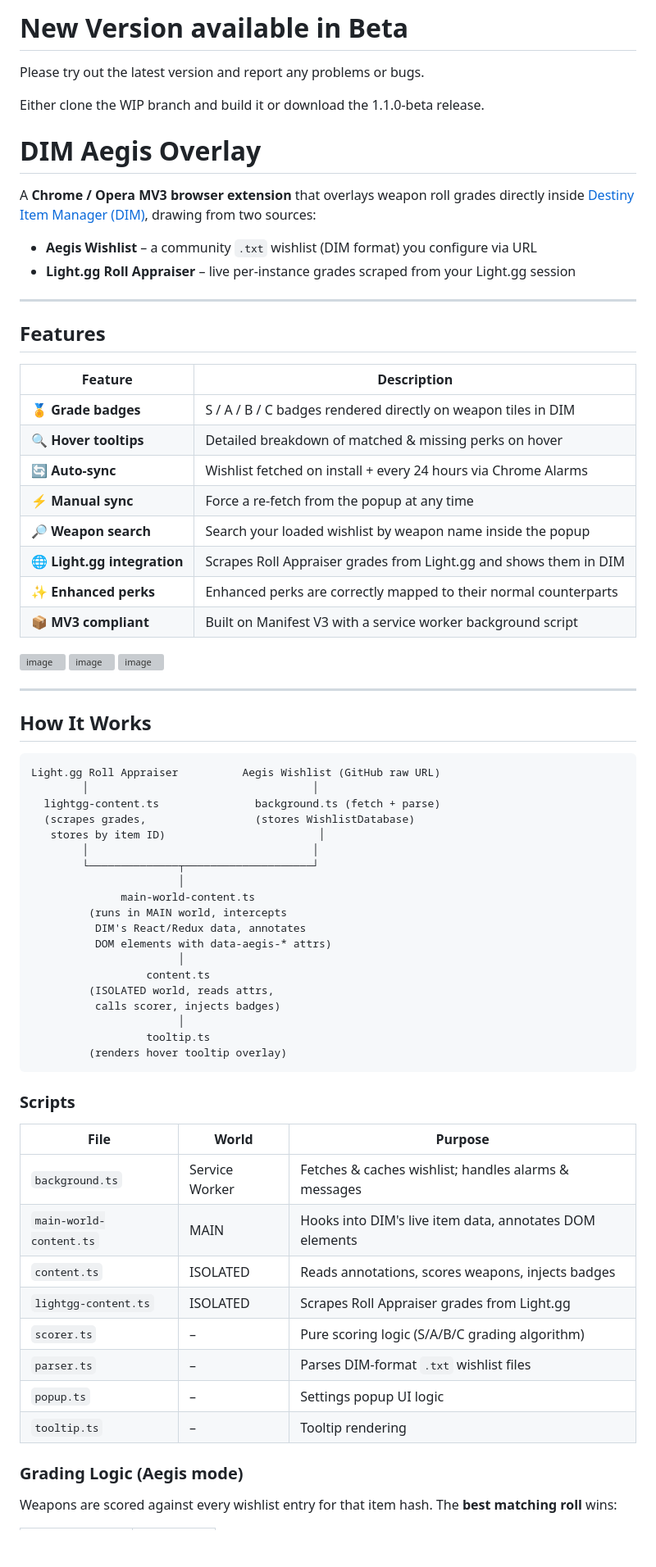
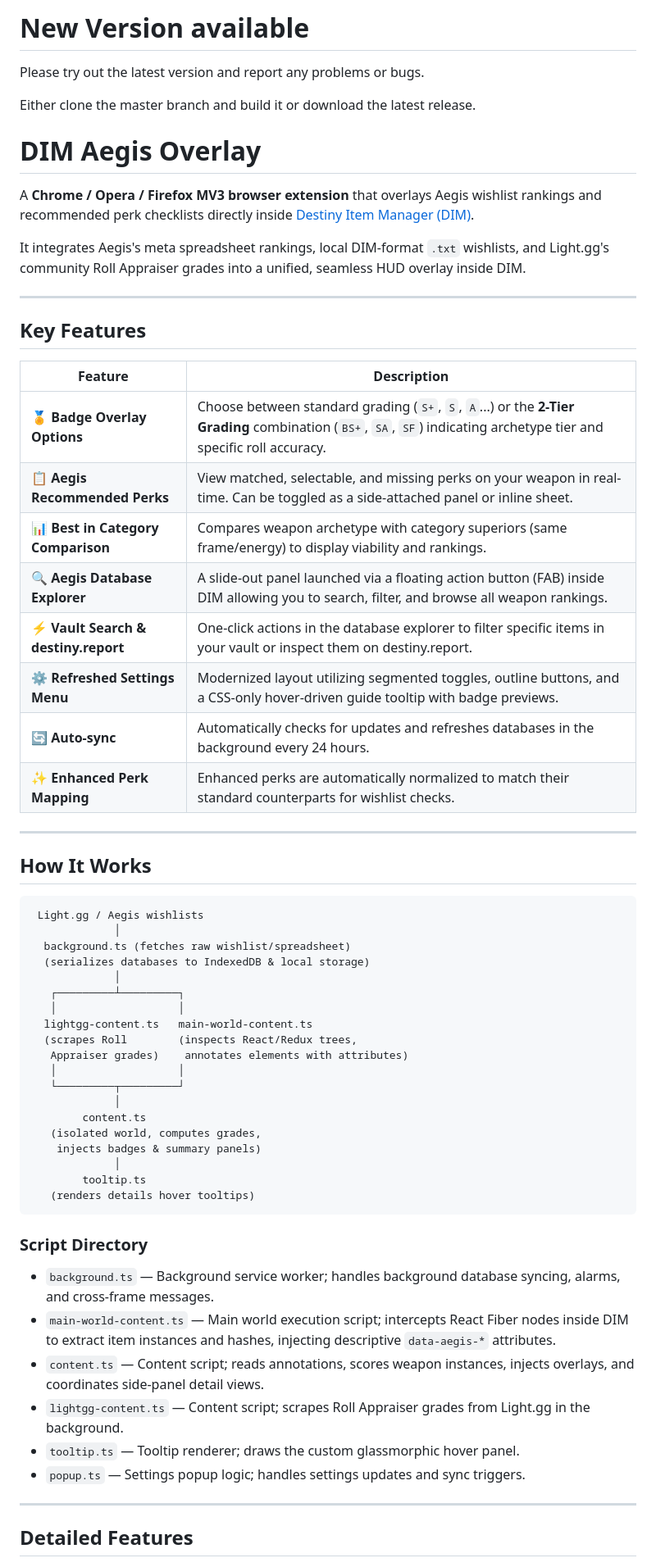
Before and after one commit to Johnnycyan/dim-aegis-overlay, a Markdown page: README.md, the part around one of its changes. Shown at 82% size. GitHub-like rendering; blank space fills up the shorter version; grey boxes are pictures that could not be loaded.

Commit message:
Update README.md for v1.2.0

````diff
--- a/README.md
+++ b/README.md
@@ -1,76 +1,67 @@
-# New Version available in Beta
+# New Version available
 
 Please try out the latest version and report any problems or bugs.
 
-Either clone the WIP branch and build it or download the 1.1.0-beta release.
+Either clone the master branch and build it or download the latest release.
 
 
 # DIM Aegis Overlay
 
-A **Chrome / Opera MV3 browser extension** that overlays weapon roll grades directly inside [Destiny Item Manager (DIM)](https://app.destinyitemmanager.com), drawing from two sources:
+A **Chrome / Opera / Firefox MV3 browser extension** that overlays Aegis wishlist rankings and recommended perk checklists directly inside [Destiny Item Manager (DIM)](https://app.destinyitemmanager.com).
 
-- **Aegis Wishlist** – a community `.txt` wishlist (DIM format) you configure via URL
-- **Light.gg Roll Appraiser** – live per-instance grades scraped from your Light.gg session
+It integrates Aegis's meta spreadsheet rankings, local DIM-format `.txt` wishlists, and Light.gg's community Roll Appraiser grades into a unified, seamless HUD overlay inside DIM.
 
 ---
 
-## Features
+## Key Features
 
 | Feature | Description |
 |---|---|
-| 🏅 **Grade badges** | S / A / B / C badges rendered directly on weapon tiles in DIM |
-| 🔍 **Hover tooltips** | Detailed breakdown of matched & missing perks on hover |
-| 🔄 **Auto-sync** | Wishlist fetched on install + every 24 hours via Chrome Alarms |
-| ⚡ **Manual sync** | Force a re-fetch from the popup at any time |
-| 🔎 **Weapon search** | Search your loaded wishlist by weapon name inside the popup |
-| 🌐 **Light.gg integration** | Scrapes Roll Appraiser grades from Light.gg and shows them in DIM |
-| ✨ **Enhanced perks** | Enhanced perks are correctly mapped to their normal counterparts |
-| 📦 **MV3 compliant** | Built on Manifest V3 with a service worker background script |
-
-<img width="666" height="764" alt="image" src="https://github.com/user-attachments/assets/1d837deb-8758-4b14-a29a-e515337f1418" />
-<img width="322" height="599" alt="image" src="https://github.com/user-attachments/assets/8913df9d-95f1-4a5c-8eaa-99e9c4531094" />
-<img width="280" height="369" alt="image" src="https://github.com/user-attachments/assets/a1a00453-42e8-4aa7-bb30-5c67d164760f" />
+| 🏅 **Badge Overlay Options** | Choose between standard grading (`S+`, `S`, `A`...) or the **2-Tier Grading** combination (`BS+`, `SA`, `SF`) indicating archetype tier and specific roll accuracy. |
+| 📋 **Aegis Recommended Perks** | View matched, selectable, and missing perks on your weapon in real-time. Can be toggled as a side-attached panel or inline sheet. |
+| 📊 **Best in Category Comparison** | Compares weapon archetype with category superiors (same frame/energy) to display viability and rankings. |
+| 🔍 **Aegis Database Explorer** | A slide-out panel launched via a floating action button (FAB) inside DIM allowing you to search, filter, and browse all weapon rankings. |
+| ⚡ **Vault Search & destiny.report** | One-click actions in the database explorer to filter specific items in your vault or inspect them on destiny.report. |
+| ⚙️ **Refreshed Settings Menu** | Modernized layout utilizing segmented toggles, outline buttons, and a CSS-only hover-driven guide tooltip with badge previews. |
+| 🔄 **Auto-sync** | Automatically checks for updates and refreshes databases in the background every 24 hours. |
+| ✨ **Enhanced Perk Mapping** | Enhanced perks are automatically normalized to match their standard counterparts for wishlist checks. |
 
 ---
 
 ## How It Works
 
 ```
-Light.gg Roll Appraiser          Aegis Wishlist (GitHub raw URL)
-        │                                   │
-  lightgg-content.ts               background.ts (fetch + parse)
-  (scrapes grades,                 (stores WishlistDatabase)
-   stores by item ID)                        │
-        │                                   │
-        └──────────────┬────────────────────┘
-                       │
-              main-world-content.ts
-         (runs in MAIN world, intercepts
-          DIM's React/Redux data, annotates
-          DOM elements with data-aegis-* attrs)
-                       │
-                  content.ts
-         (ISOLATED world, reads attrs,
-          calls scorer, injects badges)
-                       │
-                  tooltip.ts
-         (renders hover tooltip overlay)
+ Light.gg / Aegis wishlists
+             │
+  background.ts (fetches raw wishlist/spreadsheet)
+  (serializes databases to IndexedDB & local storage)
+             │
+   ┌─────────┴─────────┐
+   │                   │
+  lightgg-content.ts   main-world-content.ts
+  (scrapes Roll        (inspects React/Redux trees,
+   Appraiser grades)    annotates elements with attributes)
+   │                   │
+   └─────────┬─────────┘
+             │
+        content.ts
+   (isolated world, computes grades,
+    injects badges & summary panels)
+             │
+        tooltip.ts
+   (renders details hover tooltips)
 ```
 
-### Scripts
+### Script Directory
 
-| File | World | Purpose |
-|---|---|---|
-| `background.ts` | Service Worker | Fetches & caches wishlist; handles alarms & messages |
-| `main-world-content.ts` | MAIN | Hooks into DIM's live item data, annotates DOM elements |
-| `content.ts` | ISOLATED | Reads annotations, scores weapons, injects badges |
-| `lightgg-content.ts` | ISOLATED | Scrapes Roll Appraiser grades from Light.gg |
-| `scorer.ts` | – | Pure scoring logic (S/A/B/C grading algorithm) |
-| `parser.ts` | – | Parses DIM-format `.txt` wishlist files |
-| `popup.ts` | – | Settings popup UI logic |
-| `tooltip.ts` | – | Tooltip rendering |
+- `background.ts` — Background service worker; handles background database syncing, alarms, and cross-frame messages.
+- `main-world-content.ts` — Main world execution script; intercepts React Fiber nodes inside DIM to extract item instances and hashes, injecting descriptive `data-aegis-*` attributes.
+- `content.ts` — Content script; reads annotations, scores weapon instances, injects overlays, and coordinates side-panel detail views.
+- `lightgg-content.ts` — Content script; scrapes Roll Appraiser grades from Light.gg in the background.
+- `tooltip.ts` — Tooltip renderer; draws the custom glassmorphic hover panel.
+- `popup.ts` — Settings popup logic; handles settings updates and sync triggers.
 
-### Grading Logic (Aegis mode)
+---
 
-Weapons are scored against every wishlist entry for that item hash. The **best matching roll** wins:
+## Detailed Features
 
````
Also changed, not shown: other parts of README.md (+36 -110 lines).
